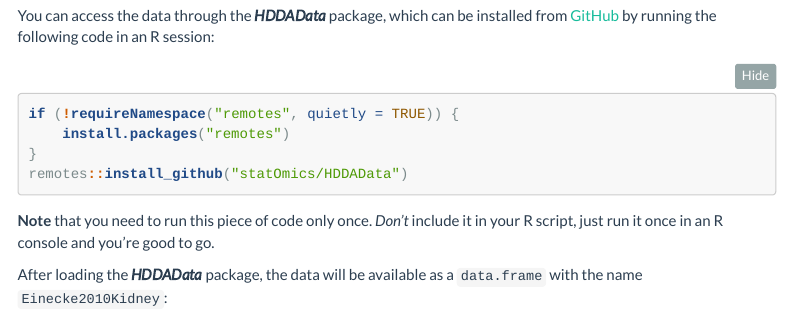
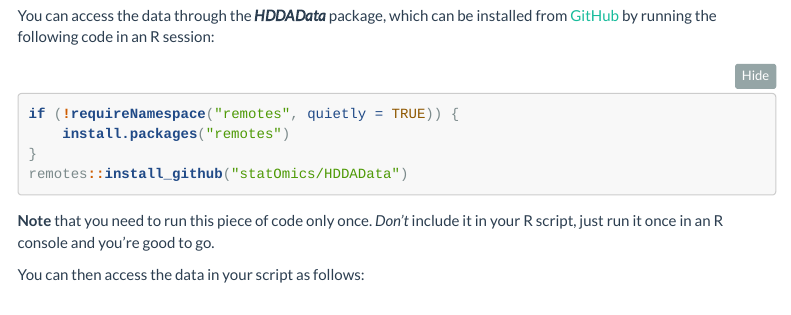
Before and after one commit to statOmics/HDA2021, an R Markdown document (Project.Rmd): the page in a window 1100 px wide, from 500 px down. Rendered offline with R 4.5, knitr and Pandoc, with nearby package versions; some code elsewhere in the file could not run offline; menus at the side of the page are left out.

Commit message:
Project: fix data access

````diff
--- a/Project.Rmd
+++ b/Project.Rmd
@@ -80,8 +80,7 @@ remotes::install_github("statOmics/HDDAData")
 **Note** that you need to run this piece of code only once. *Don't* include it in your R
 script, just run it once in an R console and you're good to go.
 
-After loading the __*HDDAData*__ package, the data will be available as a
-`data.frame` with the name `Einecke2010Kidney`:
+You can then access the data in your script as follows:
 
 ```{r get-data}
 library(HDDAData)
````
Also changed, not shown: Project.Rmd (1 more changed lines).
